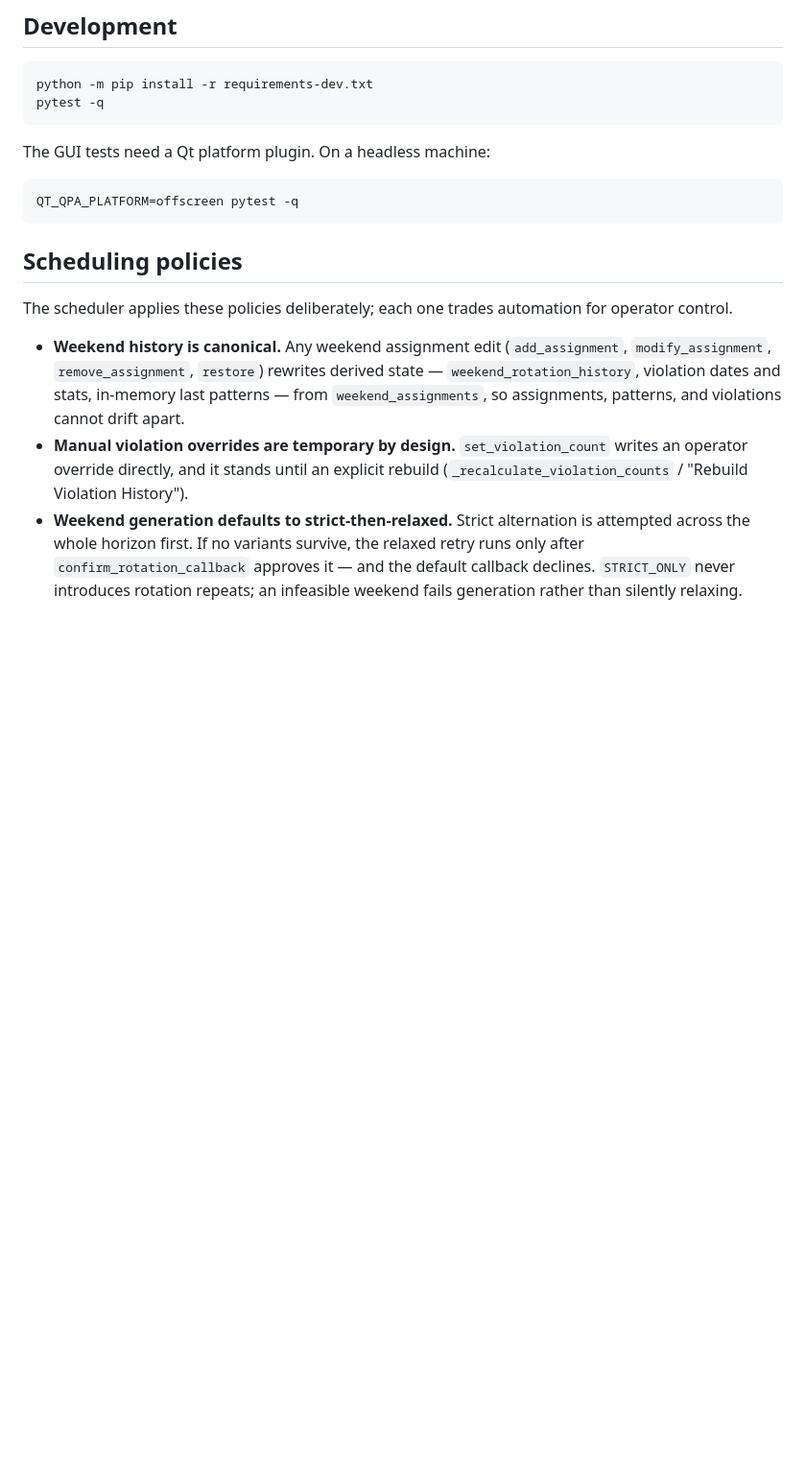
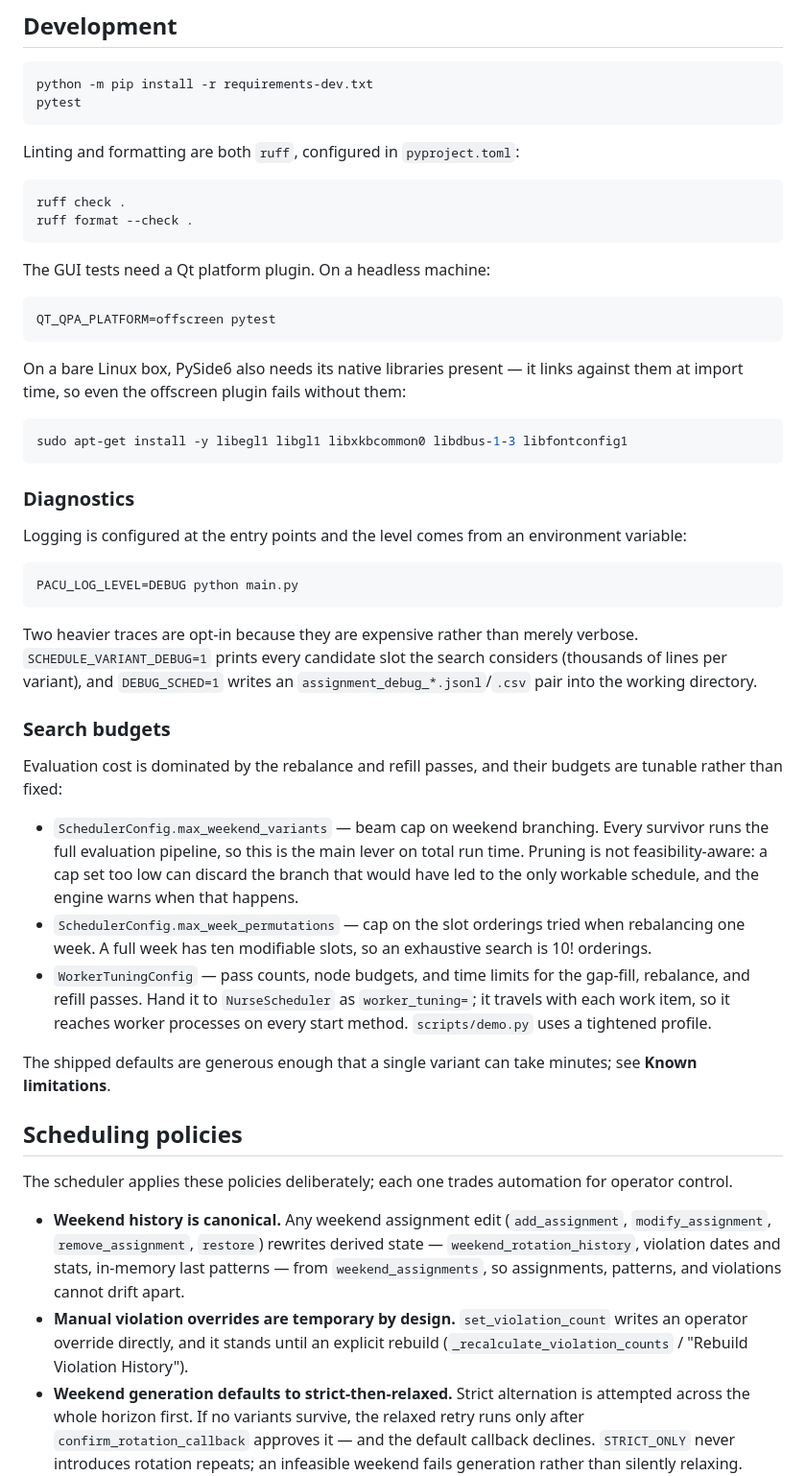
Before and after one commit to jr-mccoy/PACU-Scheduler, a Markdown page: README.md, the part around one of its changes. Shown at 96% size. GitHub-like rendering; blank space fills up the shorter version.

````diff
--- a/README.md
+++ b/README.md
@@ -79,14 +127,64 @@ data (which contains real staff names and time-off records) stays local.
 
 ```bash
 python -m pip install -r requirements-dev.txt
-pytest -q
+pytest
+```
+
+Linting and formatting are both `ruff`, configured in `pyproject.toml`:
+
+```bash
+ruff check .
+ruff format --check .
 ```
 
 The GUI tests need a Qt platform plugin. On a headless machine:
 
 ```bash
-QT_QPA_PLATFORM=offscreen pytest -q
+QT_QPA_PLATFORM=offscreen pytest
 ```
+
+On a bare Linux box, PySide6 also needs its native libraries present — it
+links against them at import time, so even the offscreen plugin fails without
+them:
+
+```bash
+sudo apt-get install -y libegl1 libgl1 libxkbcommon0 libdbus-1-3 libfontconfig1
+```
+
+### Diagnostics
+
+Logging is configured at the entry points and the level comes from an
+environment variable:
+
+```bash
+PACU_LOG_LEVEL=DEBUG python main.py
+```
+
+Two heavier traces are opt-in because they are expensive rather than merely
+verbose. `SCHEDULE_VARIANT_DEBUG=1` prints every candidate slot the search
+considers (thousands of lines per variant), and `DEBUG_SCHED=1` writes an
+`assignment_debug_*.jsonl`/`.csv` pair into the working directory.
+
+### Search budgets
+
+Evaluation cost is dominated by the rebalance and refill passes, and their
+budgets are tunable rather than fixed:
+
+- `SchedulerConfig.max_weekend_variants` — beam cap on weekend branching.
+  Every survivor runs the full evaluation pipeline, so this is the main lever
+  on total run time. Pruning is not feasibility-aware: a cap set too low can
+  discard the branch that would have led to the only workable schedule, and
+  the engine warns when that happens.
+- `SchedulerConfig.max_week_permutations` — cap on the slot orderings tried
+  when rebalancing one week. A full week has ten modifiable slots, so an
+  exhaustive search is 10! orderings.
+- `WorkerTuningConfig` — pass counts, node budgets, and time limits for the
+  gap-fill, rebalance, and refill passes. Hand it to `NurseScheduler` as
+  `worker_tuning=`; it travels with each work item, so it reaches worker
+  processes on every start method. `scripts/demo.py` uses a tightened profile.
+
+The shipped defaults are generous enough that a single variant can take
+minutes; see **Known limitations**.
 
 ## Scheduling policies
 
````
Also changed, not shown: other parts of README.md (+63 -0 lines).
